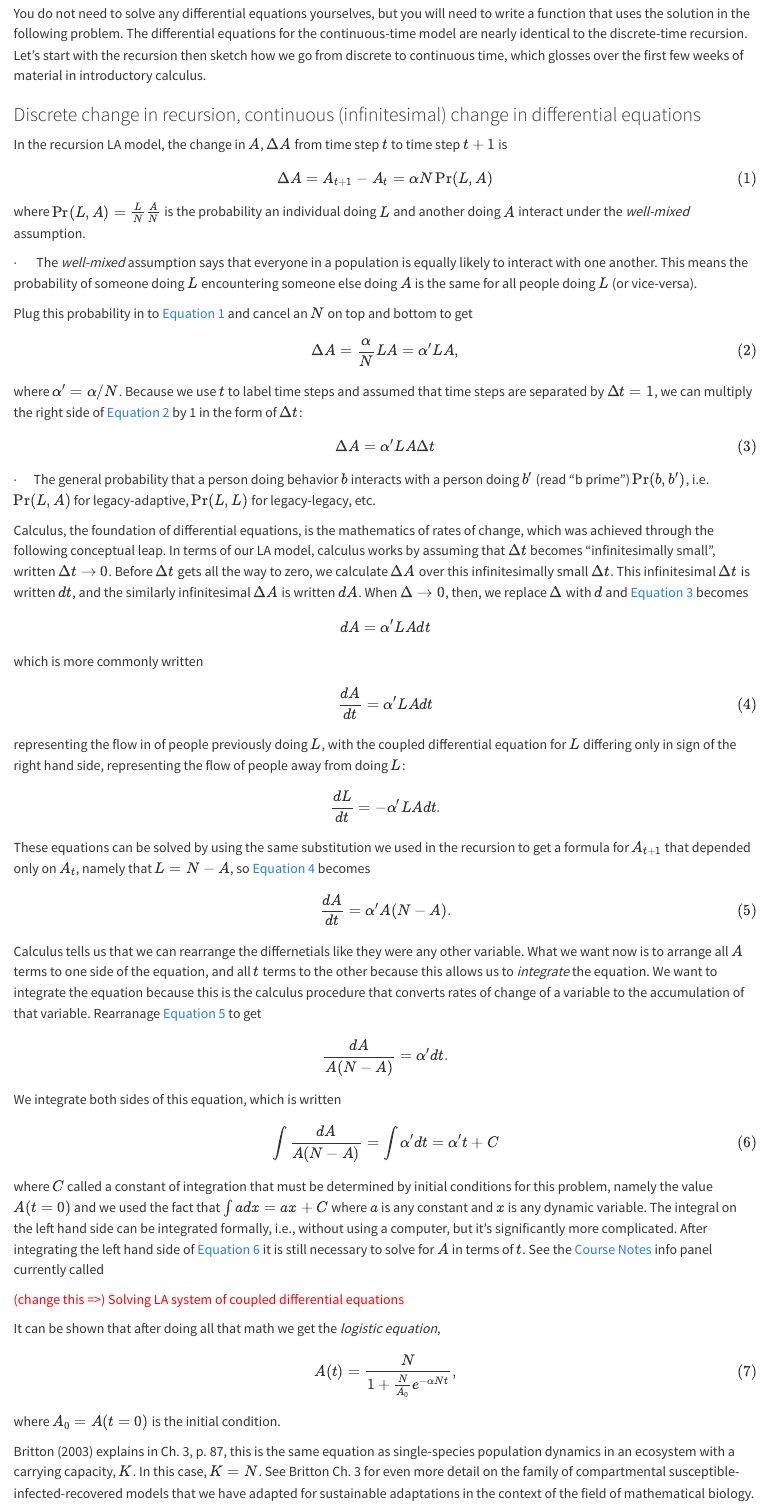
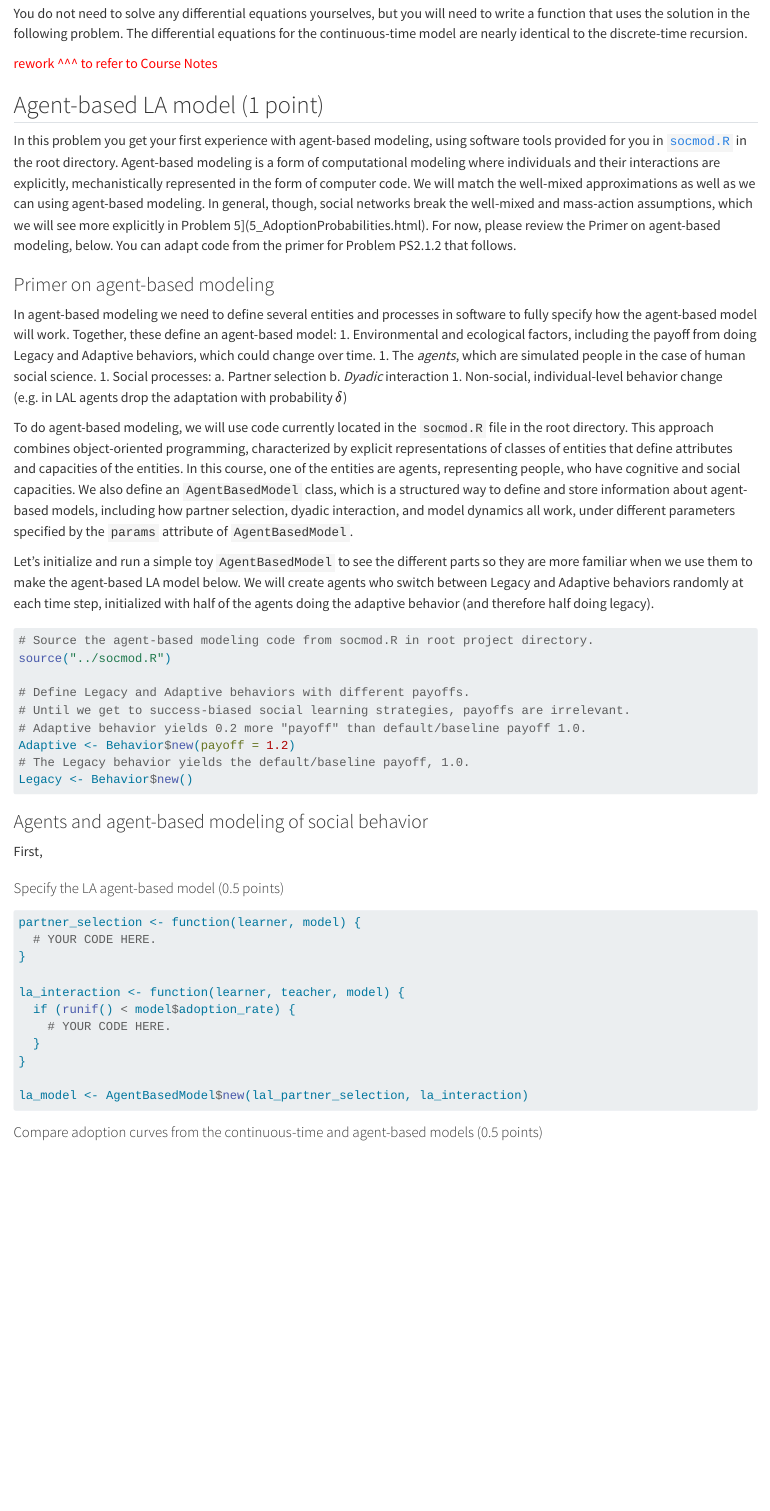
Before and after one commit to CSS4S/ProblemSets, a Quarto document (PS2/1_LegacyAdaptiveABM.qmd): the page in a window 1100 px wide, from 380 px down. Rendered offline with R 4.5, knitr and Pandoc in place of Quarto, with nearby package versions.

Commit message:
updates to 2.1

```diff
--- a/PS2/1_LegacyAdaptiveABM.qmd
+++ b/PS2/1_LegacyAdaptiveABM.qmd
@@ -39,114 +39,9 @@ adaptations which we use it for here.
 You do not need to solve any differential equations yourselves, but you
 will need to write a function that uses the solution in the following
 problem. The differential equations for the continuous-time model are
-nearly identical to the discrete-time recursion. Let's start with the
-recursion then sketch how we go from discrete to continuous time, which
-glosses over the first few weeks of material in introductory calculus.
+nearly identical to the discrete-time recursion.
 
-### Discrete change in recursion, continuous (infinitesimal) change in differential equations
-
-In the recursion LA model, the change in $A$, $\Delta A$ from time step
-$t$ to time step $t+1$ is $$
-\Delta A = A_{t+1} - A_t = \alpha N \Pr(L,A)
-$$ {#eq-delta-A} where $\Pr(L,A) = \frac{L}{N}\frac{A}{N}$ is the
-probability an individual doing $L$ and another doing $A$ interact under
-the *well-mixed* assumption.
-
-::: column-margin
-$\cdot\quad$ The *well-mixed* assumption says that everyone in a
-population is equally likely to interact with one another. This means
-the probability of someone doing $L$ encountering someone else doing $A$
-is the same for all people doing $L$ (or vice-versa).
+::: {style="color:red"}
+rework ^^^ to refer to Course Notes
 :::
 
-Plug this probability in to @eq-delta-A and cancel an $N$ on top and
-bottom to get $$
-\Delta A = \frac{\alpha}{N} L A = \alpha' L A,
-$$ {#eq-delta-A-likeODE} where $\alpha' = \alpha / N$. Because we use
-$t$ to label time steps and assumed that time steps are separated by
-$\Delta t = 1$, we can multiply the right side of @eq-delta-A-likeODE by
-1 in the form of $\Delta t$: $$
-\Delta A = \alpha' LA \Delta t
-$$ {#eq-delta-A-preODE}
-
-::: column-margin
-$\cdot\quad$The general probability that a person doing behavior $b$
-interacts with a person doing $b'$ (read "b prime") $\Pr(b,b')$, i.e.
-$\Pr(L,A)$ for legacy-adaptive, $\Pr(L, L)$ for legacy-legacy, etc.
-:::
-
-Calculus, the foundation of differential equations, is the mathematics
-of rates of change, which was achieved through the following conceptual
-leap. In terms of our LA model, calculus works by assuming that
-$\Delta t$ becomes "infinitesimally small", written $\Delta t \to 0$.
-Before $\Delta t$ gets all the way to zero, we calculate $\Delta A$ over
-this infinitesimally small $\Delta t$. This infinitesimal $\Delta t$ is
-written $dt$, and the similarly infinitesimal $\Delta A$ is written
-$dA$. When $\Delta \to 0$, then, we replace $\Delta$ with $d$ and
-@eq-delta-A-preODE becomes $$
-dA = \alpha' L A dt
-$$ which is more commonly written $$
-\frac{dA}{dt} = \alpha' L A dt
-$$ {#eq-dAdt} representing the flow in of people previously doing $L$,
-with the coupled differential equation for $L$ differing only in sign of
-the right hand side, representing the flow of people away from doing
-$L$: $$
-\frac{dL}{dt} = - \alpha' L A dt.
-$$
-
-These equations can be solved by using the same substitution we used in
-the recursion to get a formula for $A_{t+1}$ that depended only on
-$A_t$, namely that $L = N - A$, so @eq-dAdt becomes
-
-$$
-\frac{dA}{dt} = \alpha' A(N - A).
-$$ {#eq-dAdt-noL}
-
-Calculus tells us that we can rearrange the differnetials like they were
-any other variable. What we want now is to arrange all $A$ terms to one
-side of the equation, and all $t$ terms to the other because this allows
-us to *integrate* the equation. We want to integrate the equation
-because this is the calculus procedure that converts rates of change of
-a variable to the accumulation of that variable. Rearranage @eq-dAdt-noL
-to get
-
-$$
-\frac{dA}{A(N - A)} = \alpha' dt.
-$$
-
-We integrate both sides of this equation, which is written
-
-$$
-\int \frac{dA}{A(N - A)} = \int \alpha' dt = \alpha't + C
-$$ {#eq-dA-integration}
-
-where $C$ called a constant of integration that must be determined by
-initial conditions for this problem, namely the value $A(t=0)$ and we
-used the fact that $\int a dx = ax + C$ where $a$ is any constant and
-$x$ is any dynamic variable. The integral on the left hand side can be
-integrated formally, i.e., without using a computer, but it's
-significantly more complicated. After integrating the left hand side of
-@eq-dA-integration it is still necessary to solve for $A$ in terms of
-$t$. See the [Course
-Notes](https://mt.digital/teaching/CSS4S/notes/#legacy-adaptive-legacy-lal-model)
-info panel currently called
-
-::: {style="color:red"}
-(change this =\>) Solving LA system of coupled differential equations
-:::
-
-It can be shown that after doing all that math we get the *logistic
-equation*,
-
-$$
-A(t) = \frac{N}{1 + \frac{N}{A_0}e^{-\alpha N t}},
-$$ {#eq-logistic-LA}
-
-where $A_0 = A(t = 0)$ is the initial condition.
-
-Britton (2003) explains in Ch. 3, p. 87, this is the same equation as
-single-species population dynamics in an ecosystem with a carrying
-capacity, $K$. In this case, $K = N$. See Britton Ch. 3 for even more
-detail on the family of compartmental susceptible-infected-recovered
-models that we have adapted for sustainable adaptations in the context
-of the field of mathematical biology.
```
Also changed, not shown: PS2/1_LegacyAdaptiveABM.qmd (7 more changed lines).
